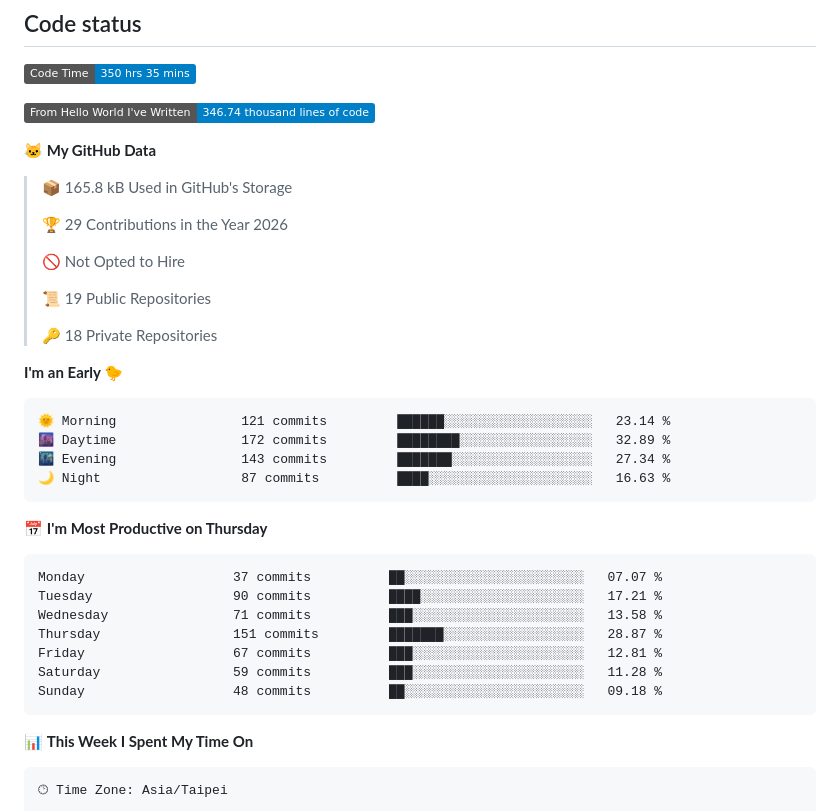
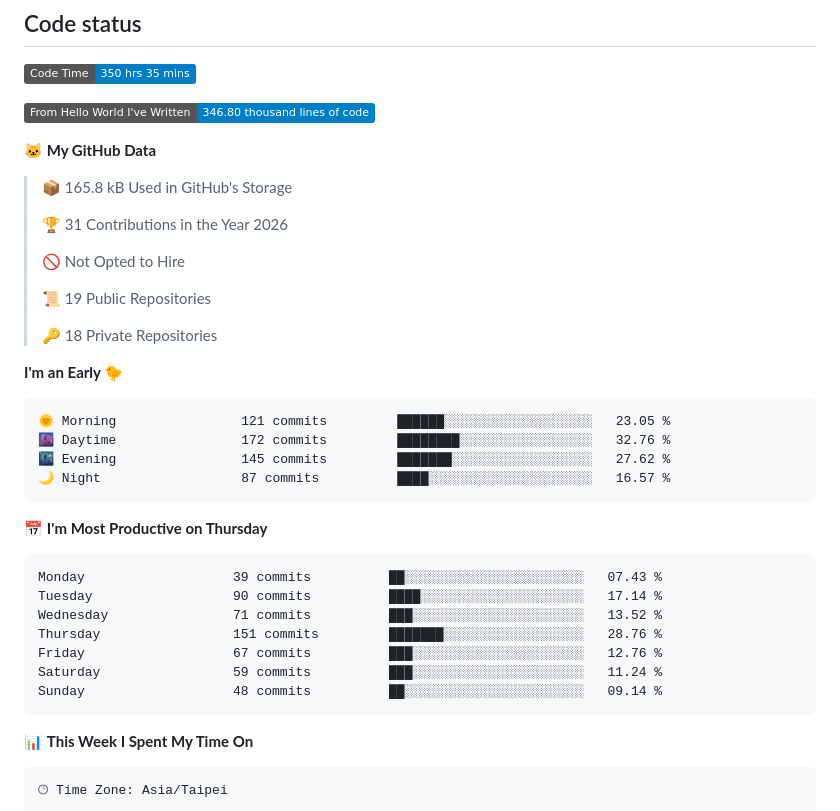
Before and after one commit to NTX8205/NTX8205, a Markdown page: README.md, the part around one of its changes. Drawn GitHub-style; badges without logos.

Commit message:
Updated with Dev Metrics

````diff
--- a/README.md
+++ b/README.md
@@ -25,13 +25,13 @@ Here are some ideas to get you started:
 <!--START_SECTION:waka-->
 ![Code Time](http://img.shields.io/badge/Code%20Time-350%20hrs%2035%20mins-blue?style=flat)
 
-![Lines of code](https://img.shields.io/badge/From%20Hello%20World%20I%27ve%20Written-346.74%20thousand%20lines%20of%20code-blue?style=flat)
+![Lines of code](https://img.shields.io/badge/From%20Hello%20World%20I%27ve%20Written-346.80%20thousand%20lines%20of%20code-blue?style=flat)
 
 **🐱 My GitHub Data**
 
 > 📦 165.8 kB Used in GitHub's Storage
  >
-> 🏆 29 Contributions in the Year 2026
+> 🏆 31 Contributions in the Year 2026
  >
 > 🚫 Not Opted to Hire
  >
@@ -42,21 +42,21 @@ Here are some ideas to get you started:
 **I'm an Early 🐤**
 
 ```text
-🌞 Morning                121 commits         ██████░░░░░░░░░░░░░░░░░░░   23.14 %
-🌆 Daytime                172 commits         ████████░░░░░░░░░░░░░░░░░   32.89 %
-🌃 Evening                143 commits         ███████░░░░░░░░░░░░░░░░░░   27.34 %
-🌙 Night                  87 commits          ████░░░░░░░░░░░░░░░░░░░░░   16.63 %
+🌞 Morning                121 commits         ██████░░░░░░░░░░░░░░░░░░░   23.05 %
+🌆 Daytime                172 commits         ████████░░░░░░░░░░░░░░░░░   32.76 %
+🌃 Evening                145 commits         ███████░░░░░░░░░░░░░░░░░░   27.62 %
+🌙 Night                  87 commits          ████░░░░░░░░░░░░░░░░░░░░░   16.57 %
 ```
 📅 **I'm Most Productive on Thursday**
 
 ```text
-Monday                   37 commits          ██░░░░░░░░░░░░░░░░░░░░░░░   07.07 %
-Tuesday                  90 commits          ████░░░░░░░░░░░░░░░░░░░░░   17.21 %
-Wednesday                71 commits          ███░░░░░░░░░░░░░░░░░░░░░░   13.58 %
-Thursday                 151 commits         ███████░░░░░░░░░░░░░░░░░░   28.87 %
-Friday                   67 commits          ███░░░░░░░░░░░░░░░░░░░░░░   12.81 %
-Saturday                 59 commits          ███░░░░░░░░░░░░░░░░░░░░░░   11.28 %
-Sunday                   48 commits          ██░░░░░░░░░░░░░░░░░░░░░░░   09.18 %
+Monday                   39 commits          ██░░░░░░░░░░░░░░░░░░░░░░░   07.43 %
+Tuesday                  90 commits          ████░░░░░░░░░░░░░░░░░░░░░   17.14 %
+Wednesday                71 commits          ███░░░░░░░░░░░░░░░░░░░░░░   13.52 %
+Thursday                 151 commits         ███████░░░░░░░░░░░░░░░░░░   28.76 %
+Friday                   67 commits          ███░░░░░░░░░░░░░░░░░░░░░░   12.76 %
+Saturday                 59 commits          ███░░░░░░░░░░░░░░░░░░░░░░   11.24 %
+Sunday                   48 commits          ██░░░░░░░░░░░░░░░░░░░░░░░   09.14 %
 ```
 
 
````
Also changed, not shown: other parts of README.md (+1 -1 lines), assets/bar_graph.png.
